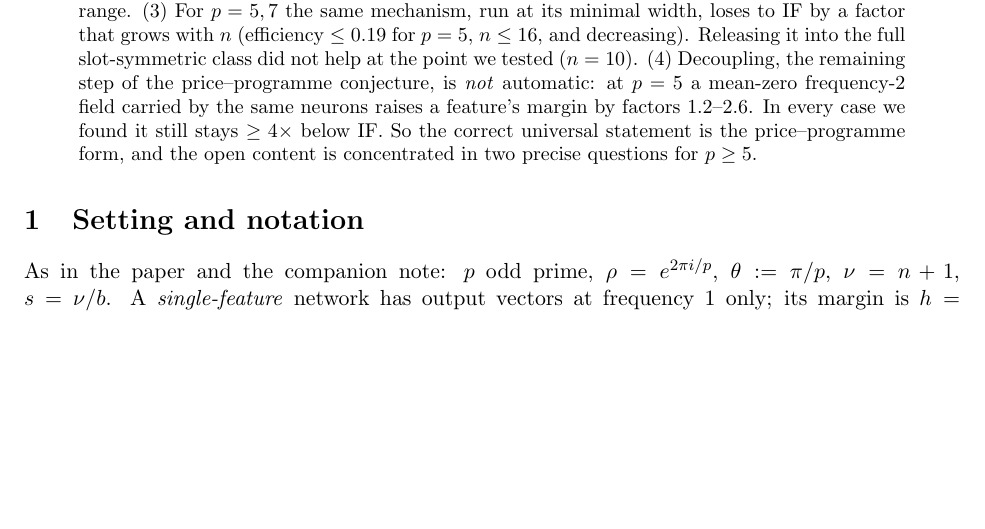
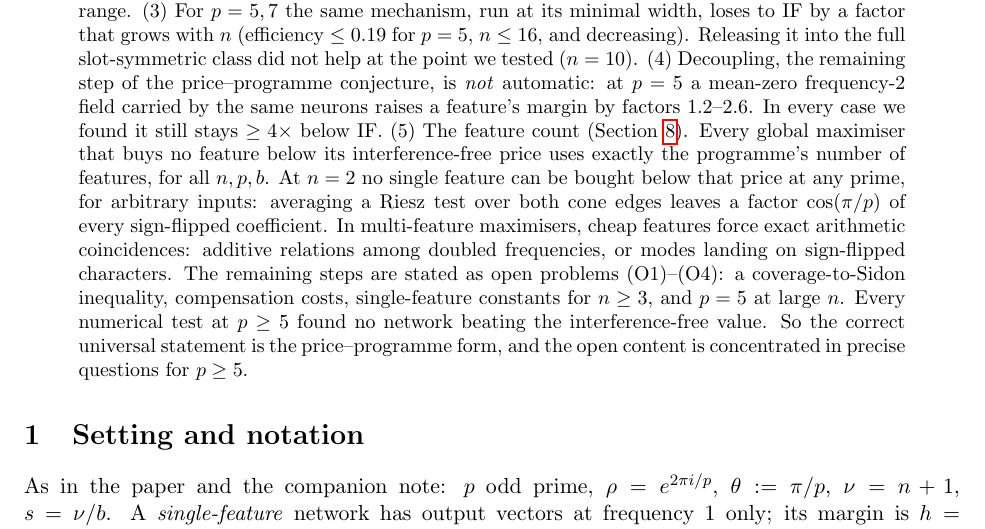
Before and after one commit to UndercoverMathGuy/grok, a LaTeX paper (heracles/conjecture20/mechanism_note.tex): part of page 1 of 18, cut so that both start at the same text, the shorter picture padded with empty space. Compiled offline with pdfLaTeX.

Commit message:
mechanism note: abstract updated with feature-count results
Co-Authored-By: Claude Opus 5.5 <noreply@anthropic.com>
Claude-Session: https://claude.ai/code/session_013pbPZZ8GxBY6NaPqcBMS8R

```diff
--- a/heracles/conjecture20/mechanism_note.tex
+++ b/heracles/conjecture20/mechanism_note.tex
@@ -34,8 +34,14 @@ $\le0.19$ for $p=5$, $n\le16$, and decreasing).  Releasing it into the full slot
 (4) Decoupling, the remaining step of the price--programme conjecture, is \emph{not} automatic: at $p=5$ a mean-zero
 frequency-2 field carried by the same neurons raises a feature's margin by factors $1.2$--$2.6$.  In every case we found
 it still stays $\ge4\times$ below IF.
-So the correct universal statement is the price--programme form, and the open content is concentrated in two precise
-questions for $p\ge5$.
+(5) The feature count (Section~\ref{sec:robust}).  Every global maximiser that buys no feature below its interference-free
+price uses exactly the programme's number of features, for all $n,p,b$.  At $n=2$ no single feature can be bought below that price
+at any prime, for arbitrary inputs: averaging a Riesz test over both cone edges leaves a factor $\cos(\pi/p)$ of every
+sign-flipped coefficient.  In multi-feature maximisers, cheap features force exact arithmetic coincidences: additive relations
+among doubled frequencies, or modes landing on sign-flipped characters.  The remaining steps are stated as open problems
+(O1)--(O4): a coverage-to-Sidon inequality, compensation costs, single-feature constants for $n\ge3$, and $p=5$ at large $n$.
+Every numerical test at $p\ge5$ found no network beating the interference-free value.
+So the correct universal statement is the price--programme form, and the open content is concentrated in precise questions for $p\ge5$.
 \end{abstract}
 
 \section{Setting and notation}
```
Also changed, not shown: heracles/conjecture20/mechanism_note.pdf.
